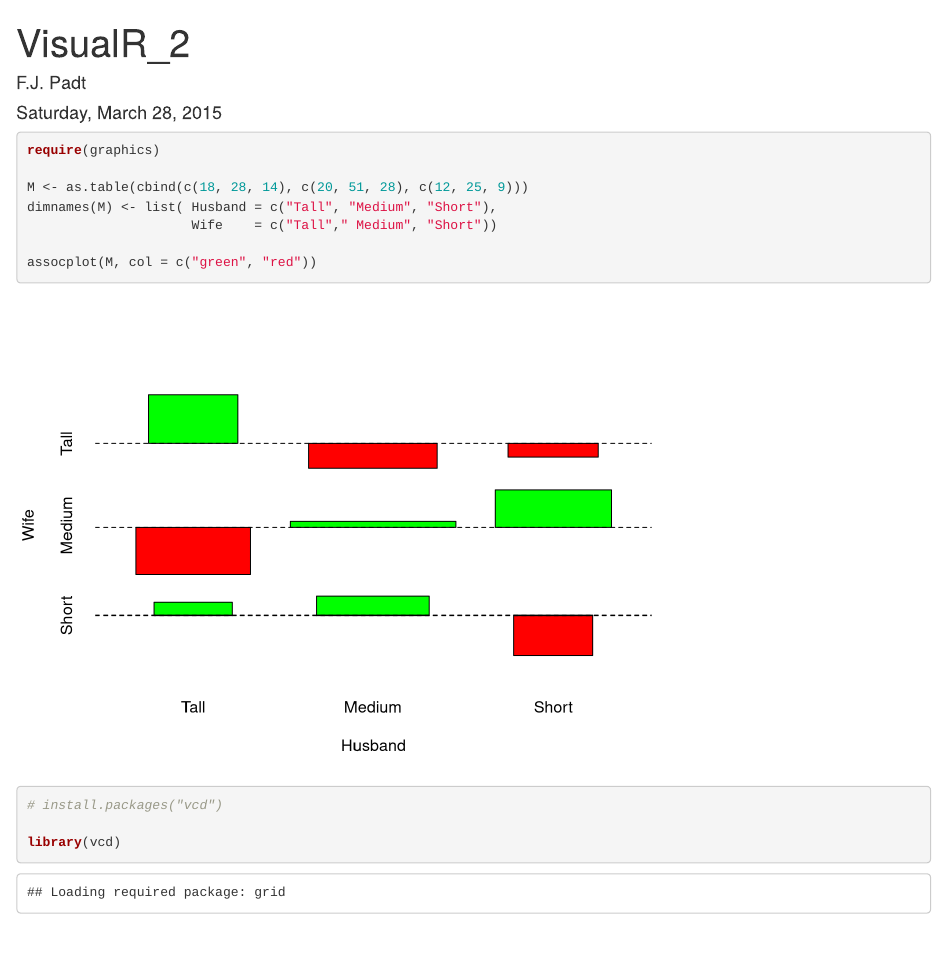
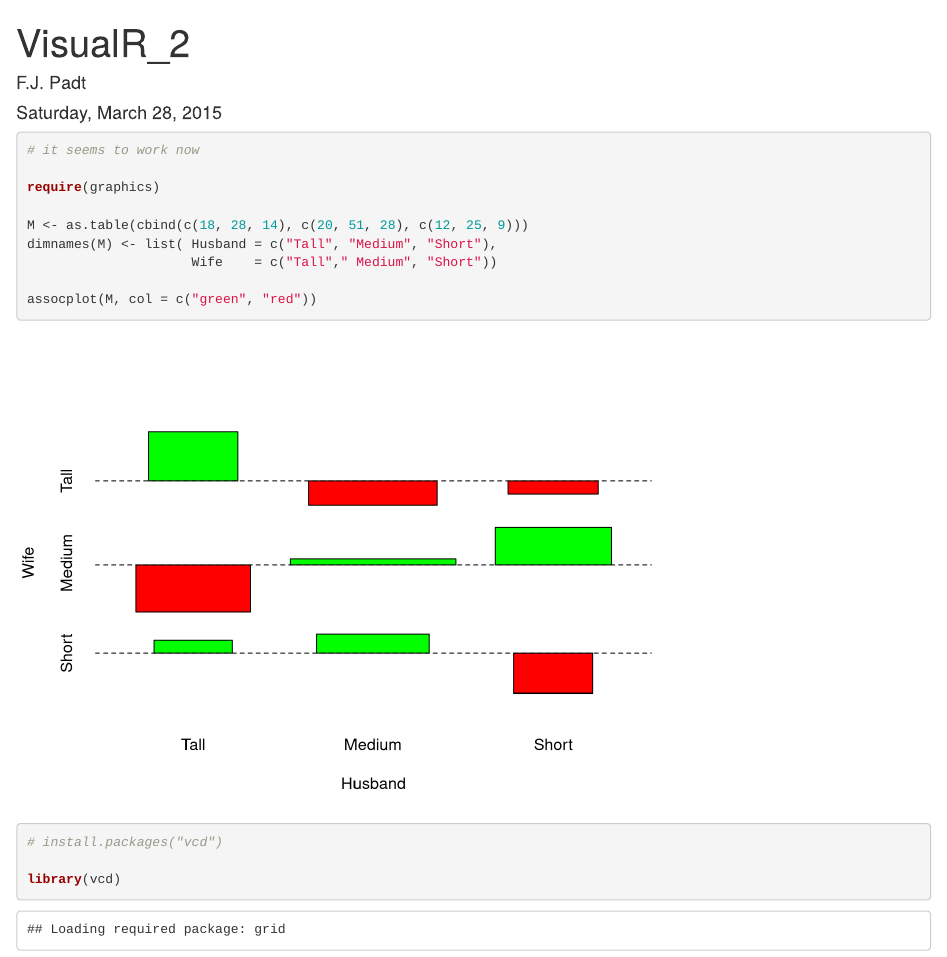
Before and after one commit to Fpadt/VisualR, an R Markdown document (VisualR_2.Rmd): the page in a window 1100 px wide, from its top. Rendered offline with R 4.5, knitr and Pandoc, with nearby package versions; drawn as R Markdown's standard HTML page in place of the format the file asks for; some code elsewhere in the file could not run offline.

Commit message:
SSH final test

````diff
--- a/VisualR_2.Rmd
+++ b/VisualR_2.Rmd
@@ -6,7 +6,7 @@ output: word_document
 ---
 
 ```{r}
-
+# it seems to work now
 
 require(graphics)
 
````
